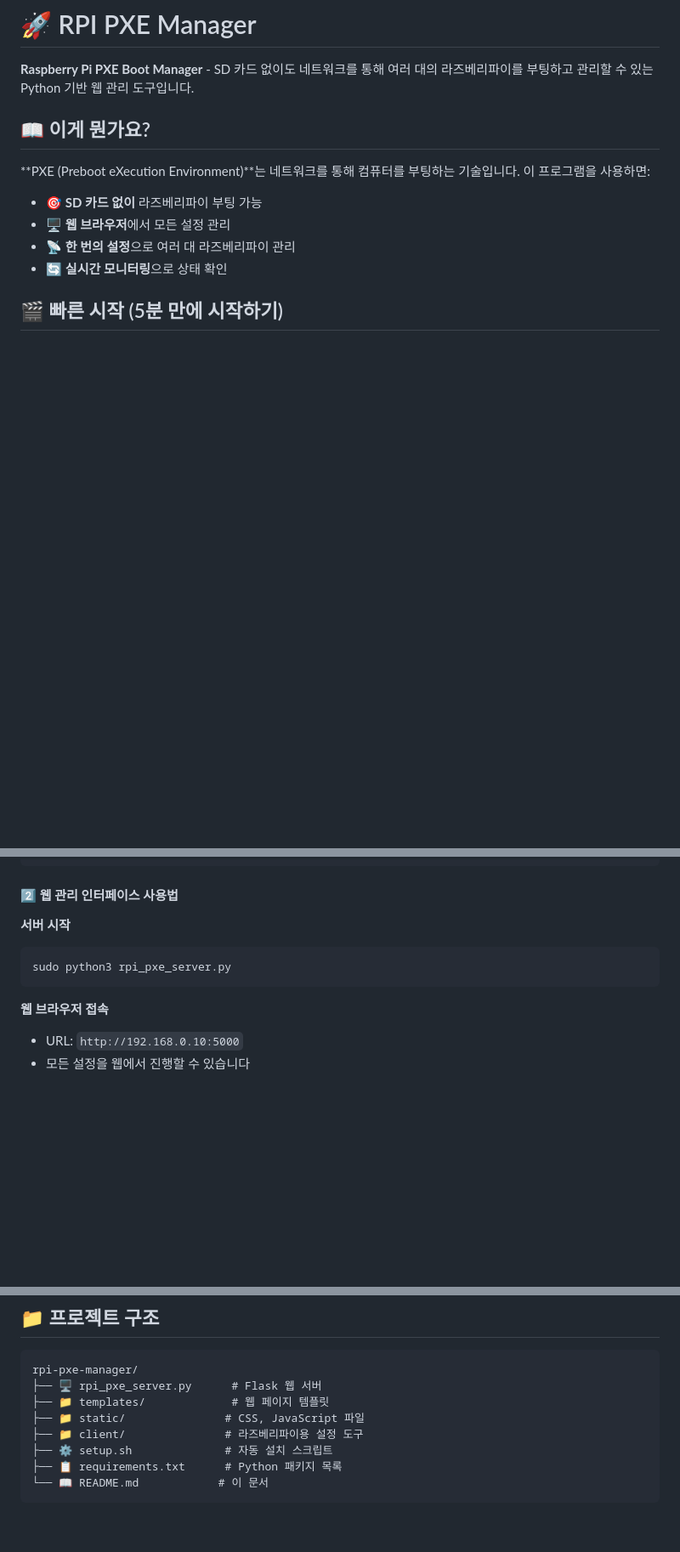
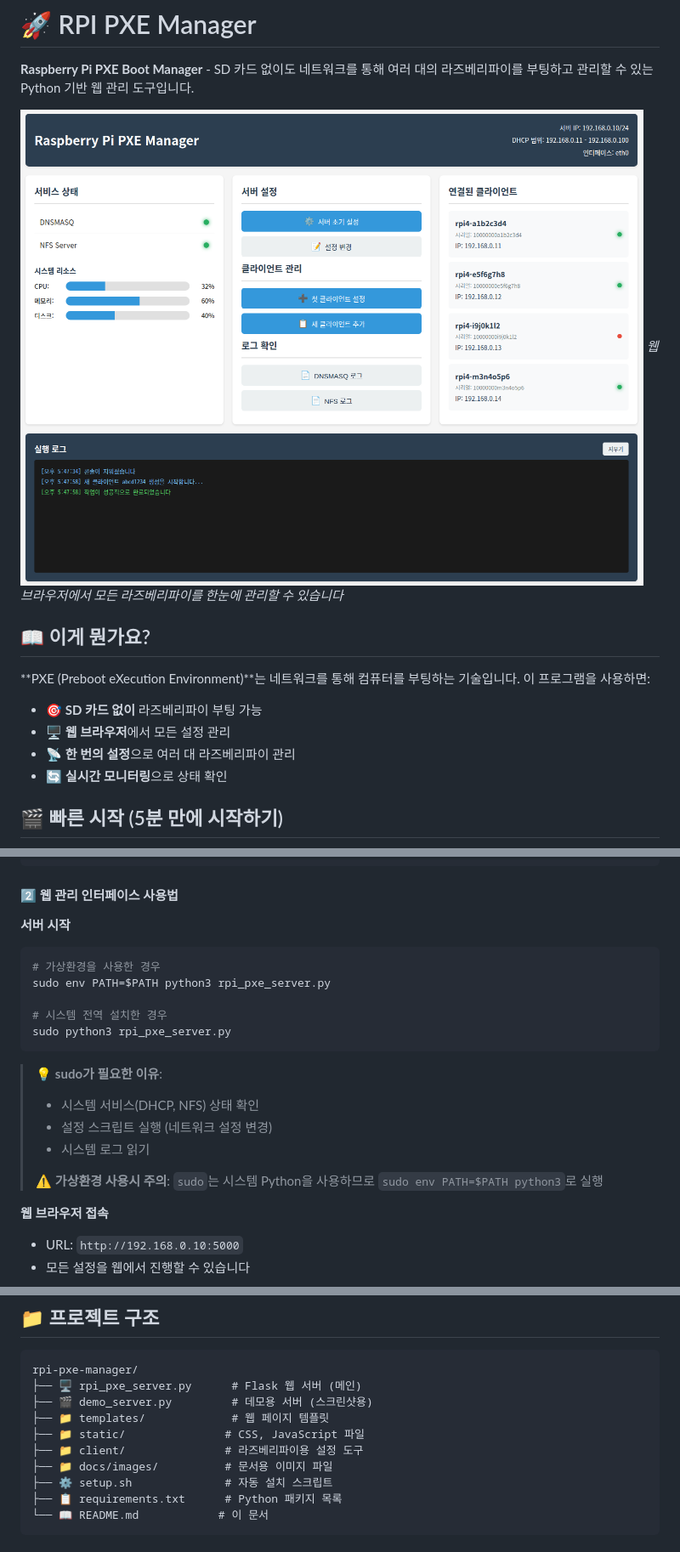
Before and after one commit to minoTrey/rpi-pxe-manager, a Markdown page: README.md, 3 parts joined by grey strips. Shown: that part at 85% size. Rendered like a GitHub page; pictures changed too: docs/images/main.png (added); blank space fills up the shorter version.

Commit message:
메인 스크린샷 추가 및 데모 서버 구현
- docs/images/main.png 추가 (웹 UI 스크린샷)
- README 상단에 프로젝트 미리보기 이미지 배치
- demo_server.py 추가 (실제 하드웨어 없이 UI 테스트 가능)
- 프로젝트 구조에 새 파일들 반영

````diff
--- a/README.md
+++ b/README.md
@@ -1,6 +1,9 @@
 # 🚀 RPI PXE Manager
 
 **Raspberry Pi PXE Boot Manager** - SD 카드 없이도 네트워크를 통해 여러 대의 라즈베리파이를 부팅하고 관리할 수 있는 Python 기반 웹 관리 도구입니다.
+
+![RPI PXE Manager 웹 인터페이스](docs/images/main.png)
+*웹 브라우저에서 모든 라즈베리파이를 한눈에 관리할 수 있습니다*
 
 ## 📖 이게 뭔가요?
 
@@ -112,8 +115,19 @@ cd rpi-pxe-manager
 
 **서버 시작**
 ```bash
+# 가상환경을 사용한 경우
+sudo env PATH=$PATH python3 rpi_pxe_server.py
+
+# 시스템 전역 설치한 경우
 sudo python3 rpi_pxe_server.py
 ```
+
+> 💡 **sudo가 필요한 이유**:
+> - 시스템 서비스(DHCP, NFS) 상태 확인
+> - 설정 스크립트 실행 (네트워크 설정 변경)
+> - 시스템 로그 읽기
+>
+> ⚠️ **가상환경 사용시 주의**: `sudo`는 시스템 Python을 사용하므로 `sudo env PATH=$PATH python3`로 실행
 
 **웹 브라우저 접속**
 - URL: `http://192.168.0.10:5000`
@@ -240,10 +254,12 @@ sudo systemctl status nfs-kernel-server
 ## 📁 프로젝트 구조
 ```
 rpi-pxe-manager/
-├── 🖥️ rpi_pxe_server.py      # Flask 웹 서버
+├── 🖥️ rpi_pxe_server.py      # Flask 웹 서버 (메인)
+├── 🎬 demo_server.py         # 데모용 서버 (스크린샷용)
 ├── 📁 templates/             # 웹 페이지 템플릿
 ├── 📁 static/               # CSS, JavaScript 파일
 ├── 📁 client/               # 라즈베리파이용 설정 도구
+├── 📁 docs/images/          # 문서용 이미지 파일
 ├── ⚙️ setup.sh              # 자동 설치 스크립트
 ├── 📋 requirements.txt      # Python 패키지 목록
 └── 📖 README.md            # 이 문서
````
Also changed, not shown: other parts of README.md (+2 -2 lines), 6 other files.
